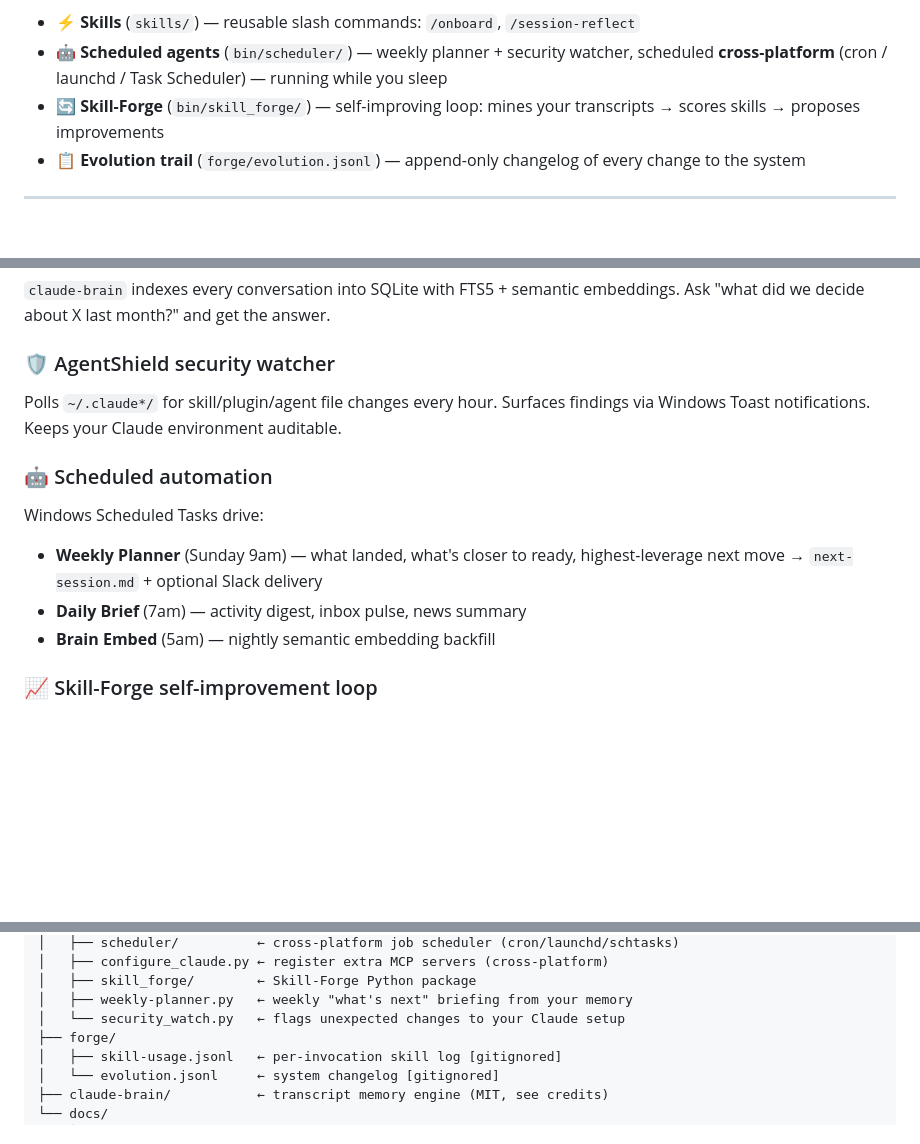
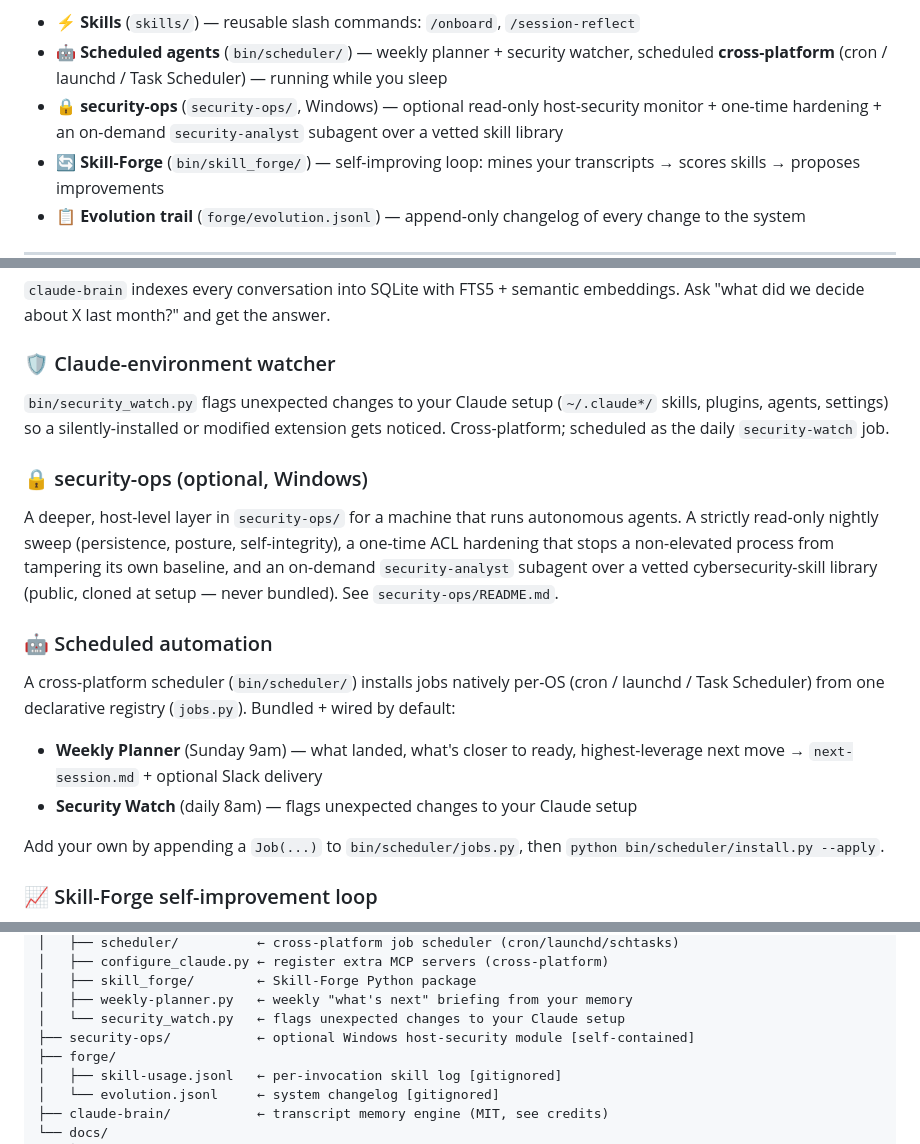
Before and after one commit to today-tomorrow-yesterday/agent-harness-2.0, a Markdown page: README.md, 3 parts joined by grey strips. Rendered like a GitHub page; blank space fills up the shorter version.

Commit message:
docs(readme): add security-ops module, fix stale watcher + jobs description
- Add the security-ops optional Windows module to features, key capabilities,
  and the architecture tree.
- Replace the stale 'AgentShield / Windows Toast / polls hourly' description with
  the current cross-platform bin/security_watch.py.
- Correct the scheduled-automation list to the jobs actually wired in jobs.py
  (weekly-planner + security-watch); drop Daily Brief / Brain Embed, whose scripts
  aren't in this repo, and explain how to add your own.

Co-Authored-By: Claude Opus 4.8 (1M context) <noreply@anthropic.com>

```diff
--- a/README.md
+++ b/README.md
@@ -28,6 +28,7 @@ Plus:
 
 - ⚡ **Skills** (`skills/`) — reusable slash commands: `/onboard`, `/session-reflect`
 - 🤖 **Scheduled agents** (`bin/scheduler/`) — weekly planner + security watcher, scheduled **cross-platform** (cron / launchd / Task Scheduler) — running while you sleep
+- 🔒 **security-ops** (`security-ops/`, Windows) — optional read-only host-security monitor + one-time hardening + an on-demand `security-analyst` subagent over a vetted skill library
 - 🔄 **Skill-Forge** (`bin/skill_forge/`) — self-improving loop: mines your transcripts → scores skills → proposes improvements
 - 📋 **Evolution trail** (`forge/evolution.jsonl`) — append-only changelog of every change to the system
 
@@ -94,14 +95,18 @@ Full manual guide: `docs/REHYDRATE.md`
 ### 🔍 Searchable history
 `claude-brain` indexes every conversation into SQLite with FTS5 + semantic embeddings. Ask "what did we decide about X last month?" and get the answer.
 
-### 🛡️ AgentShield security watcher
-Polls `~/.claude*/` for skill/plugin/agent file changes every hour. Surfaces findings via Windows Toast notifications. Keeps your Claude environment auditable.
+### 🛡️ Claude-environment watcher
+`bin/security_watch.py` flags unexpected changes to your Claude setup (`~/.claude*/` skills, plugins, agents, settings) so a silently-installed or modified extension gets noticed. Cross-platform; scheduled as the daily `security-watch` job.
+
+### 🔒 security-ops (optional, Windows)
+A deeper, host-level layer in `security-ops/` for a machine that runs autonomous agents. A strictly read-only nightly sweep (persistence, posture, self-integrity), a one-time ACL hardening that stops a non-elevated process from tampering its own baseline, and an on-demand `security-analyst` subagent over a vetted cybersecurity-skill library (public, cloned at setup — never bundled). See `security-ops/README.md`.
 
 ### 🤖 Scheduled automation
-Windows Scheduled Tasks drive:
+A cross-platform scheduler (`bin/scheduler/`) installs jobs natively per-OS (cron / launchd / Task Scheduler) from one declarative registry (`jobs.py`). Bundled + wired by default:
 - **Weekly Planner** (Sunday 9am) — what landed, what's closer to ready, highest-leverage next move → `next-session.md` + optional Slack delivery
-- **Daily Brief** (7am) — activity digest, inbox pulse, news summary
-- **Brain Embed** (5am) — nightly semantic embedding backfill
+- **Security Watch** (daily 8am) — flags unexpected changes to your Claude setup
+
+Add your own by appending a `Job(...)` to `bin/scheduler/jobs.py`, then `python bin/scheduler/install.py --apply`.
 
 ### 📈 Skill-Forge self-improvement loop
 Phase 0 (live): scores every skill by usage frequency + outcome signal (did Claude's behavior after invoking the skill look like it helped or hurt?). Surfaces the data for your review. Phase 2 (coming): autonomous revision of self-authored skills.
@@ -132,6 +137,7 @@ agent-harness/
 │   ├── skill_forge/        ← Skill-Forge Python package
 │   ├── weekly-planner.py   ← weekly "what's next" briefing from your memory
 │   └── security_watch.py   ← flags unexpected changes to your Claude setup
+├── security-ops/           ← optional Windows host-security module [self-contained]
 ├── forge/
 │   ├── skill-usage.jsonl   ← per-invocation skill log [gitignored]
 │   └── evolution.jsonl     ← system changelog [gitignored]
```
